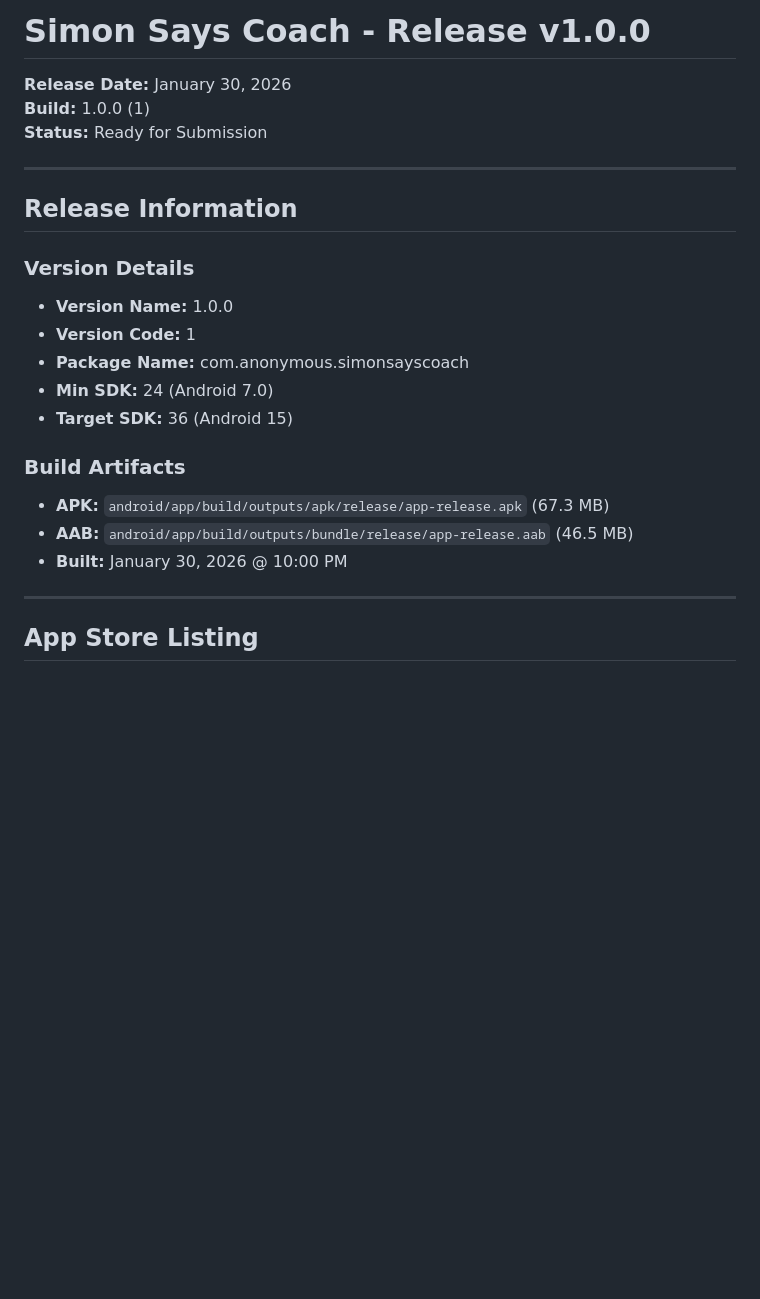
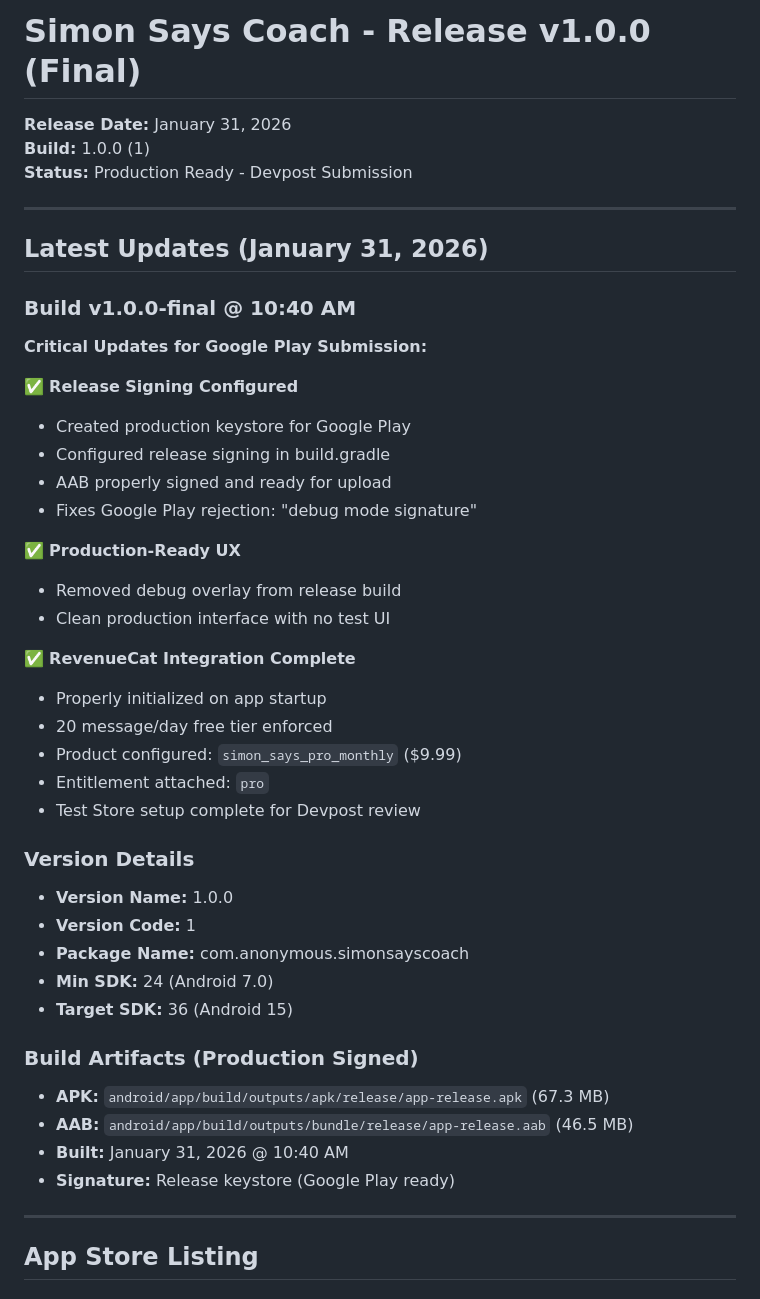
Before and after one commit to Anety5/simon-says-coach, a Markdown page: RELEASE_NOTES.md, the part around the change. Rendered like a GitHub page; blank space fills up the shorter version.

Commit message:
Update release notes for v1.0.0-final with production signing and RevenueCat integration

```diff
--- a/RELEASE_NOTES.md
+++ b/RELEASE_NOTES.md
@@ -1,12 +1,32 @@
-# Simon Says Coach - Release v1.0.0
+# Simon Says Coach - Release v1.0.0 (Final)
 
-**Release Date:** January 30, 2026
+**Release Date:** January 31, 2026
 **Build:** 1.0.0 (1)
-**Status:** Ready for Submission
+**Status:** Production Ready - Devpost Submission
 
 ---
 
-## Release Information
+## Latest Updates (January 31, 2026)
+
+### Build v1.0.0-final @ 10:40 AM
+**Critical Updates for Google Play Submission:**
+
+✅ **Release Signing Configured**
+- Created production keystore for Google Play
+- Configured release signing in build.gradle
+- AAB properly signed and ready for upload
+- Fixes Google Play rejection: "debug mode signature"
+
+✅ **Production-Ready UX**
+- Removed debug overlay from release build
+- Clean production interface with no test UI
+
+✅ **RevenueCat Integration Complete**
+- Properly initialized on app startup
+- 20 message/day free tier enforced
+- Product configured: `simon_says_pro_monthly` ($9.99)
+- Entitlement attached: `pro`
+- Test Store setup complete for Devpost review
 
 ### Version Details
 - **Version Name:** 1.0.0
@@ -15,10 +35,11 @@
 - **Min SDK:** 24 (Android 7.0)
 - **Target SDK:** 36 (Android 15)
 
-### Build Artifacts
+### Build Artifacts (Production Signed)
 - **APK:** `android/app/build/outputs/apk/release/app-release.apk` (67.3 MB)
 - **AAB:** `android/app/build/outputs/bundle/release/app-release.aab` (46.5 MB)
-- **Built:** January 30, 2026 @ 10:00 PM
+- **Built:** January 31, 2026 @ 10:40 AM
+- **Signature:** Release keystore (Google Play ready)
 
 ---
 
```
